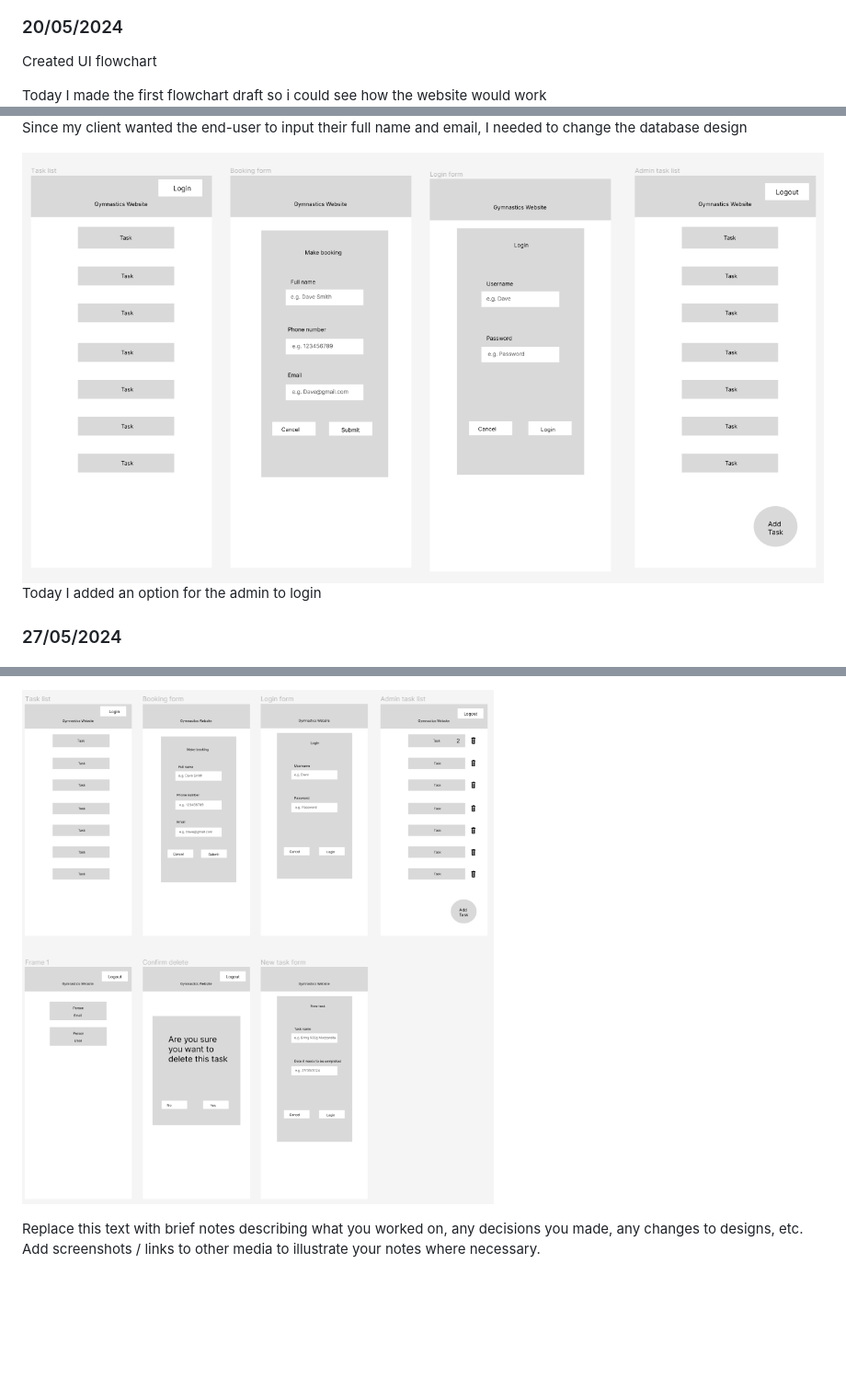
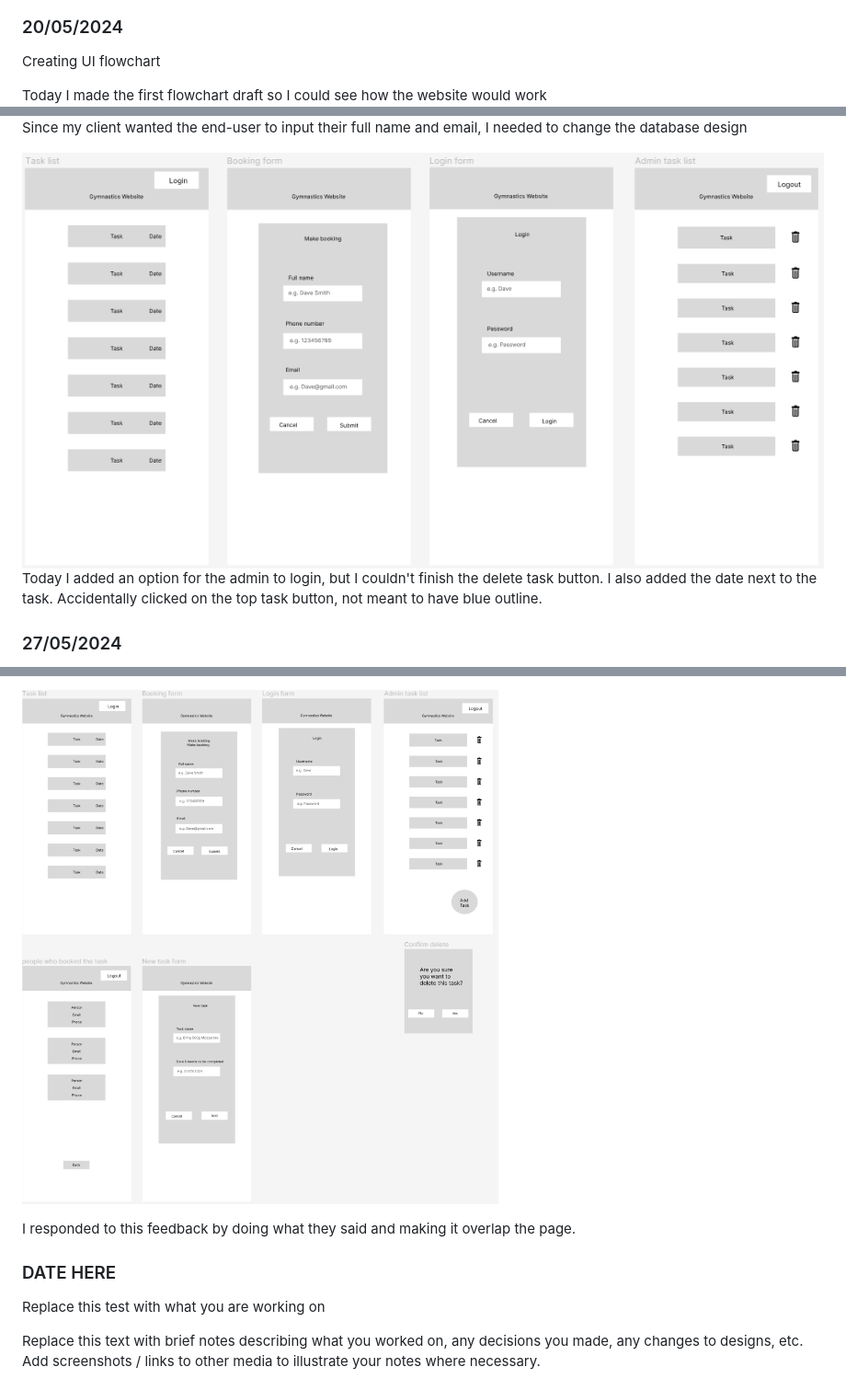
Before and after one commit to waimea-snoble/200DTD-Assesment, a Markdown page: Development.md, 3 parts joined by grey strips. Shown: that part at 92% size. Rendered like a GitHub page; pictures changed too: image.png, images/figma-UI designv2.png (added), images/figma-UI-designv2.png (deleted); blank space fills up the shorter version.

Commit message:
responded to client feedback

```diff
--- a/Development.md
+++ b/Development.md
@@ -21,9 +21,9 @@ Today I designed the first database draft
 
 ### 20/05/2024
 
-Created UI flowchart
+Creating UI flowchart
 
-Today I made the first flowchart draft so i could see how the website would work
+Today I made the first flowchart draft so I could see how the website would work
 ![UI flowchart](images/flowchart.png)
 
 ### 20/05/2024
@@ -45,7 +45,8 @@ I responded to this feedback by removing the surname option and just having full
 ![Database design v2](images/database-designv2.png)
 Since my client wanted the end-user to input their full name and email, I needed to change the database design
 
-![Figma UI design v2](images/figma-UI-designv2.png)
-Today I added an option for the admin to login
+![Alt text](images/figma-UI%20designv2.png)
+Today I added an option for the admin to login, but I couldn't finish the delete task button. I also added the date next to the task. Accidentally clicked on the top task button, not meant to have blue outline.
+
 ### 27/05/2024
 
@@ -53,5 +65,11 @@ Replace this test with what you are working on
 
 ![Alt text](image.png)
+
+I responded to this feedback by doing what they said and making it overlap the page.
+
+### DATE HERE
+
+Replace this test with what you are working on
 
 Replace this text with brief notes describing what you worked on, any decisions you made, any changes to designs, etc. Add screenshots / links to other media to illustrate your notes where necessary.
 
```
Also changed, not shown: other parts of Development.md (+13 -2 lines), images/figma-UI-designv3.png (added), images/flowchartv2.png (added).
